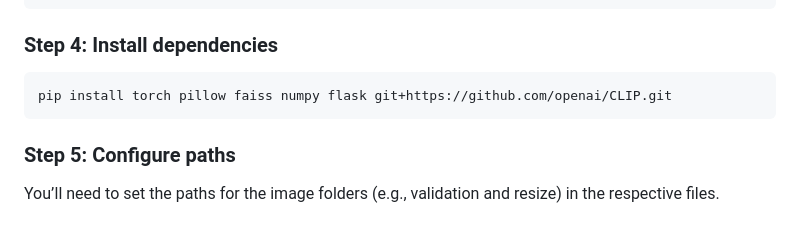
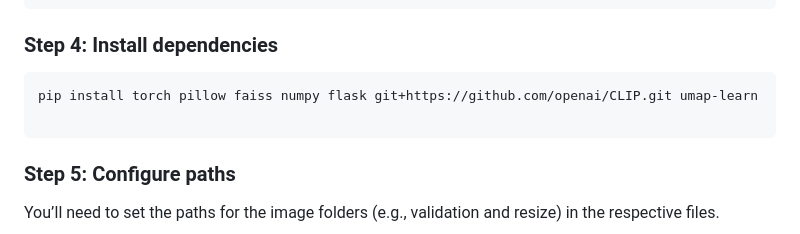
Before and after one commit to erythrocytecalculus/Semantische-Bildsuche-mit-CLIP, a Markdown page: README.md, the part around the change. Rendered like a GitHub page.

Commit message:
Add umap-learn to installation instructions

````diff
--- a/README.md
+++ b/README.md
@@ -80,7 +80,8 @@ cd your-repo-folder
 
 ### Step 4: Install dependencies
 ```
-pip install torch pillow faiss numpy flask git+https://github.com/openai/CLIP.git
+pip install torch pillow faiss numpy flask git+https://github.com/openai/CLIP.git umap-learn
+
 ```
 ### Step 5: Configure paths
 
````
